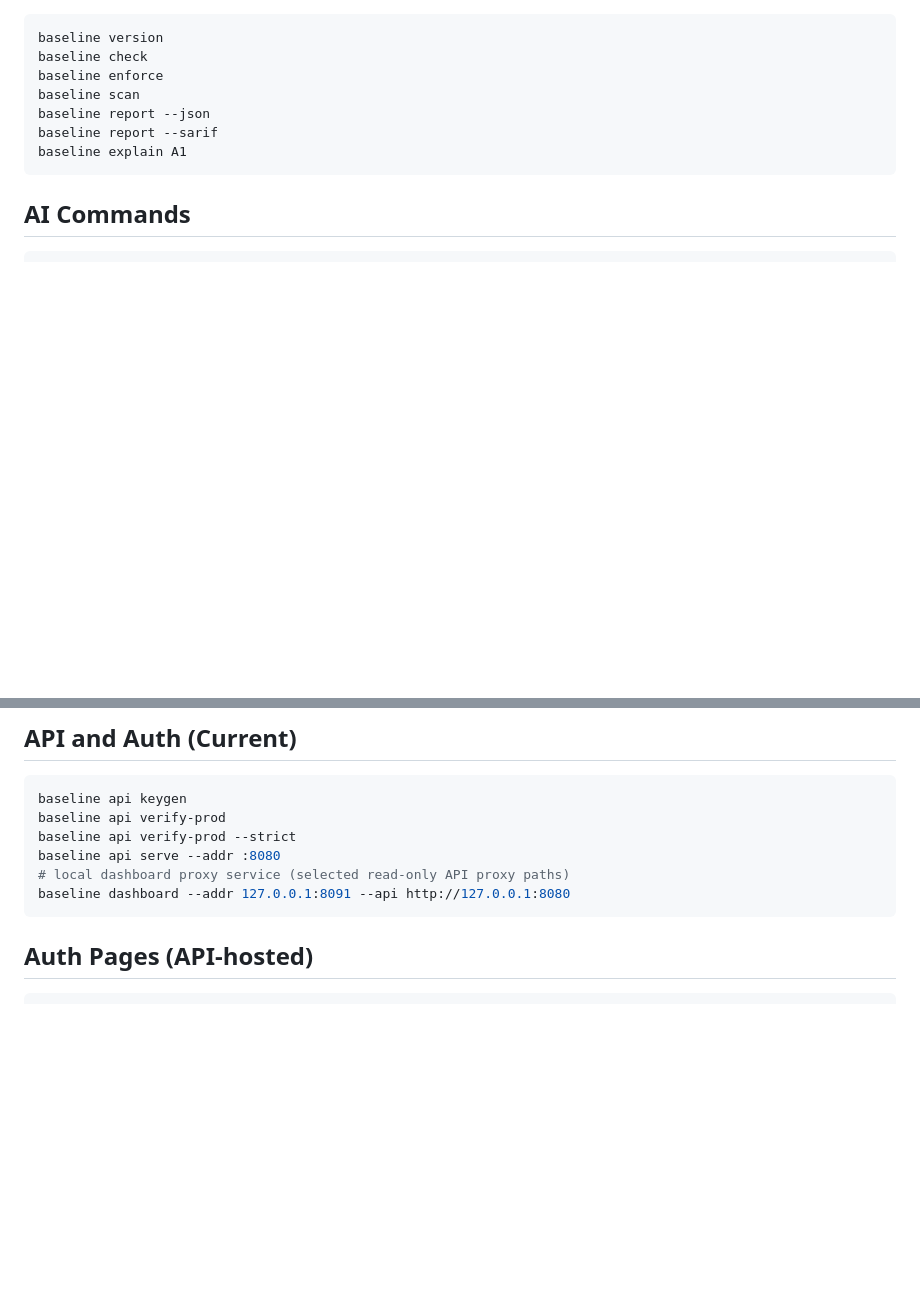
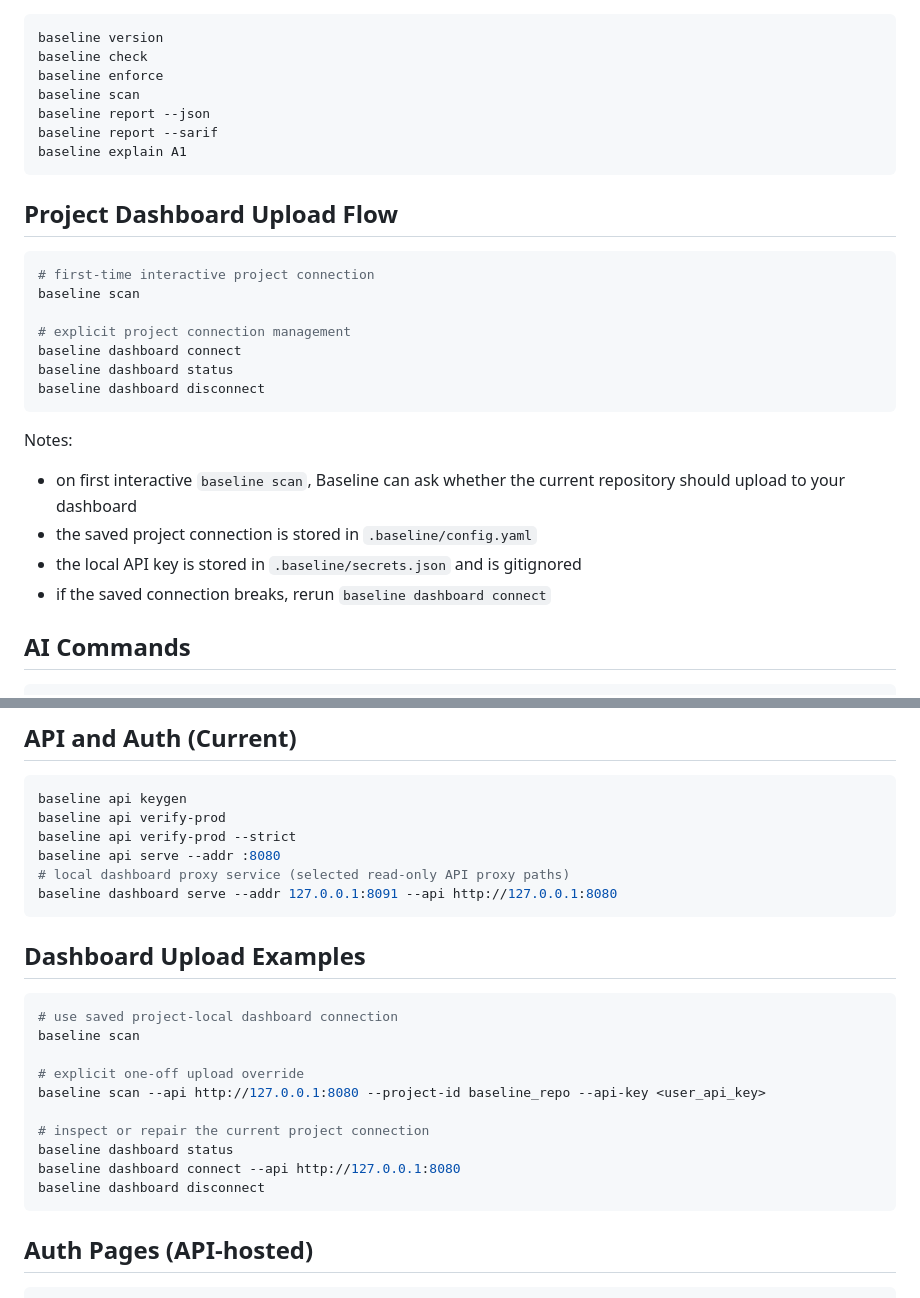
Before and after one commit to johndansu/Baseline, a Markdown page: command.md, 2 parts joined by grey strips. GitHub-like rendering; blank space fills up the shorter version.

````diff
--- a/command.md
+++ b/command.md
@@ -17,6 +17,23 @@ baseline report --sarif
 baseline explain A1
 ```
 
+## Project Dashboard Upload Flow
+```bash
+# first-time interactive project connection
+baseline scan
+
+# explicit project connection management
+baseline dashboard connect
+baseline dashboard status
+baseline dashboard disconnect
+```
+
+Notes:
+- on first interactive `baseline scan`, Baseline can ask whether the current repository should upload to your dashboard
+- the saved project connection is stored in `.baseline/config.yaml`
+- the local API key is stored in `.baseline/secrets.json` and is gitignored
+- if the saved connection breaks, rerun `baseline dashboard connect`
+
 ## AI Commands
 ```bash
 baseline generate
@@ -31,7 +48,21 @@ baseline api verify-prod
 baseline api verify-prod --strict
 baseline api serve --addr :8080
 # local dashboard proxy service (selected read-only API proxy paths)
-baseline dashboard --addr 127.0.0.1:8091 --api http://127.0.0.1:8080
+baseline dashboard serve --addr 127.0.0.1:8091 --api http://127.0.0.1:8080
+```
+
+## Dashboard Upload Examples
+```bash
+# use saved project-local dashboard connection
+baseline scan
+
+# explicit one-off upload override
+baseline scan --api http://127.0.0.1:8080 --project-id baseline_repo --api-key <user_api_key>
+
+# inspect or repair the current project connection
+baseline dashboard status
+baseline dashboard connect --api http://127.0.0.1:8080
+baseline dashboard disconnect
 ```
 
 ## Auth Pages (API-hosted)
````
Also changed, not shown: README.md (+42 -3 lines).
